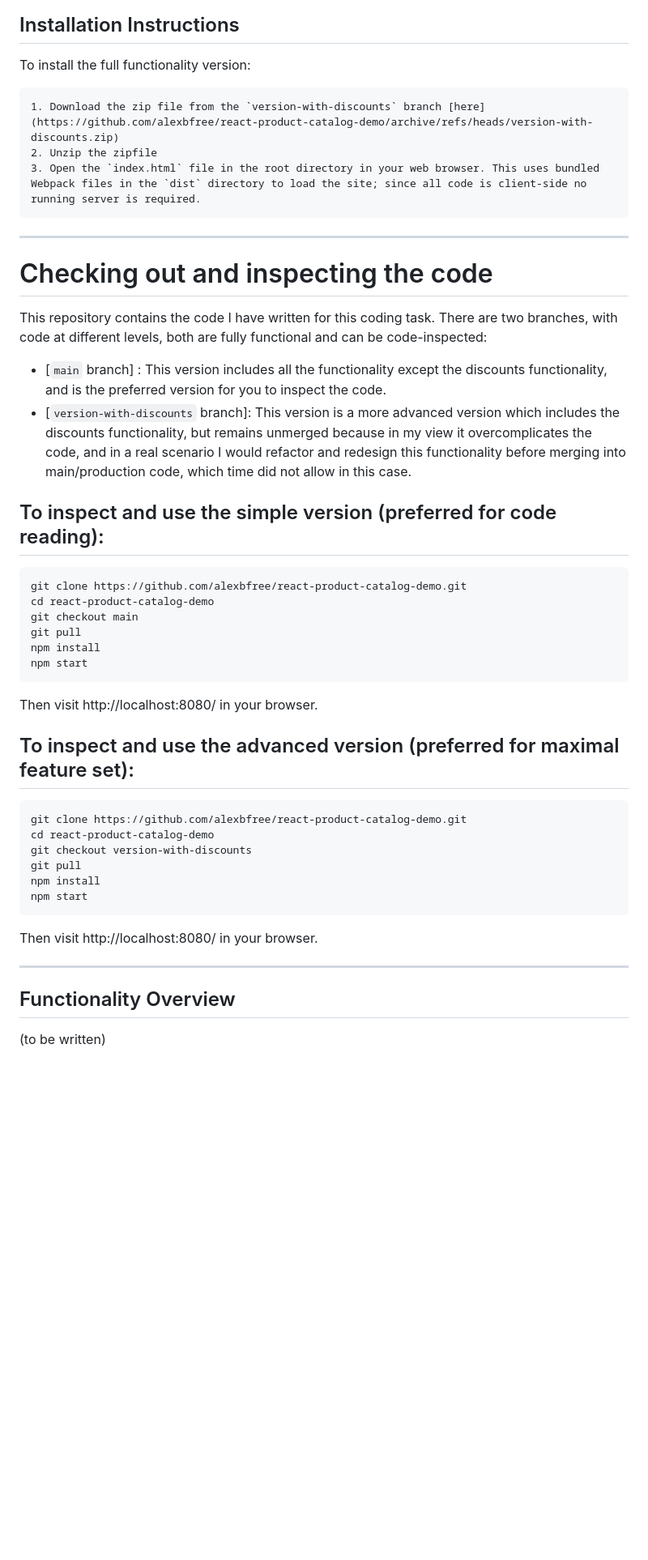
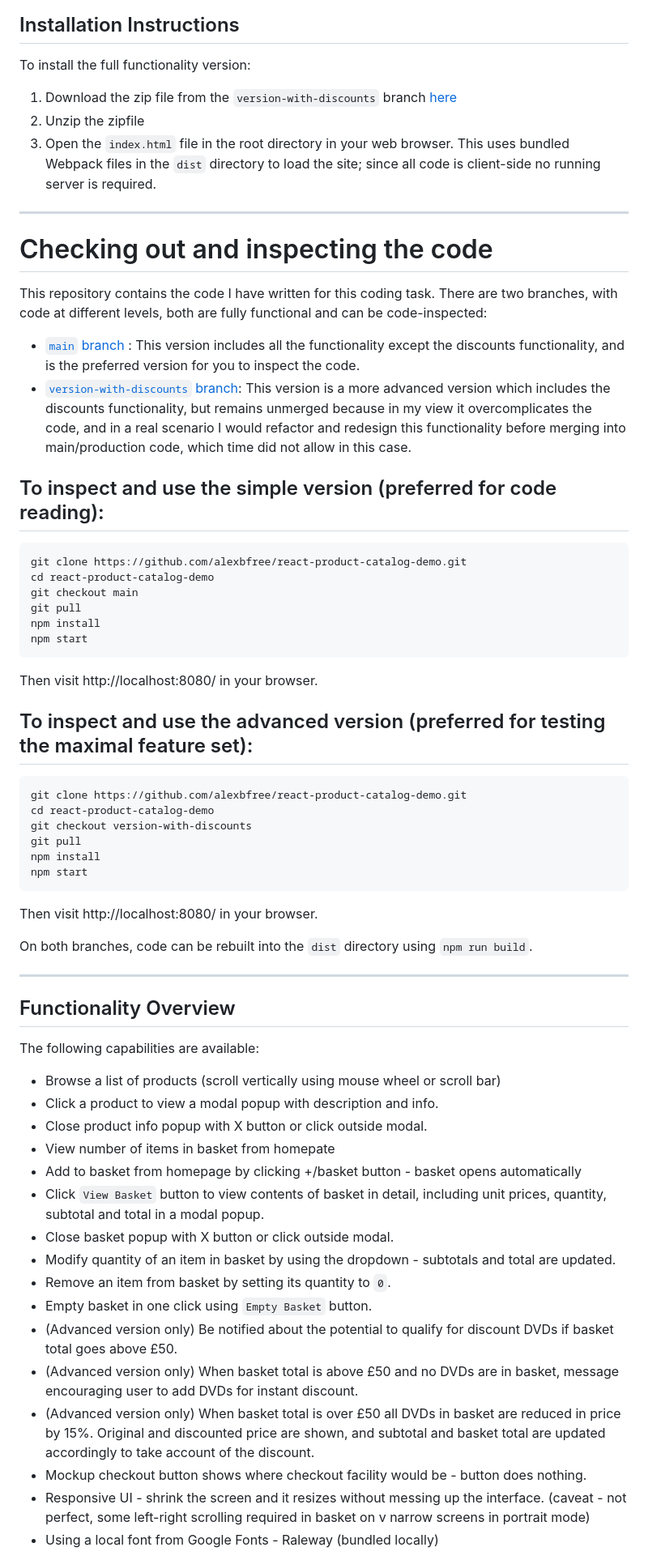
Before and after one commit to alexbfree/react-product-catalog-demo, a Markdown page: README.md, the part around the change printed below. Shown: that part at 81% size. Rendered like a GitHub page; blank space fills up the shorter version.

Commit message:
adding functionality section to README.md

````diff
--- a/README.md
+++ b/README.md
@@ -38,11 +38,9 @@ You can hard code the products into the API or use a json file, whichever you pr
 
 To install the full functionality version:
 
-```
 1. Download the zip file from the `version-with-discounts` branch [here](https://github.com/alexbfree/react-product-catalog-demo/archive/refs/heads/version-with-discounts.zip)
 2. Unzip the zipfile
 3. Open the `index.html` file in the root directory in your web browser. This uses bundled Webpack files in the `dist` directory to load the site; since all code is client-side no running server is required.
-```
 
 ----
 
@@ -50,8 +48,8 @@ To install the full functionality version:
 
 This repository contains the code I have written for this coding task. There are two branches, with code at different levels, both are fully functional and can be code-inspected:
 
-- [`main` branch] : This version includes all the functionality except the discounts functionality, and is the preferred version for you to inspect the code.
-- [`version-with-discounts` branch]: This version is a more advanced version which includes the discounts functionality, but remains unmerged because in my view it overcomplicates the code, and in a real scenario I would refactor and redesign this functionality before merging into main/production code, which time did not allow in this case.
+- [`main` branch](https://github.com/alexbfree/react-product-catalog-demo/tree/main) : This version includes all the functionality except the discounts functionality, and is the preferred version for you to inspect the code.
+- [`version-with-discounts` branch](https://github.com/alexbfree/react-product-catalog-demo/tree/version-with-discounts): This version is a more advanced version which includes the discounts functionality, but remains unmerged because in my view it overcomplicates the code, and in a real scenario I would refactor and redesign this functionality before merging into main/production code, which time did not allow in this case.
 
 ## To inspect and use the simple version (preferred for code reading):
 
@@ -65,7 +63,7 @@ npm start
 ```
 Then visit http://localhost:8080/ in your browser.
 
-## To inspect and use the advanced version (preferred for maximal feature set):
+## To inspect and use the advanced version (preferred for testing the maximal feature set):
 
 ```
 git clone https://github.com/alexbfree/react-product-catalog-demo.git
@@ -77,7 +75,27 @@ npm start
 ```
 Then visit http://localhost:8080/ in your browser.
 
+On both branches, code can be rebuilt into the `dist` directory using `npm run build`.
+
 ----
 ## Functionality Overview
 
-(to be written)
+The following capabilities are available:
+
+- Browse a list of products (scroll vertically using mouse wheel or scroll bar)
+- Click a product to view a modal popup with description and info.
+- Close product info popup with X button or click outside modal.
+- View number of items in basket from homepate
+- Add to basket from homepage by clicking +/basket button - basket opens automatically
+- Click `View Basket` button to view contents of basket in detail, including unit prices, quantity, subtotal and total in a modal popup.
+- Close basket popup with X button or click outside modal.
+- Modify quantity of an item in basket by using the dropdown - subtotals and total are updated.
+- Remove an item from basket by setting its quantity to `0`.
+- Empty basket in one click using `Empty Basket` button.
+- (Advanced version only) Be notified about the potential to qualify for discount DVDs if basket total goes above £50.
+- (Advanced version only) When basket total is above £50 and no DVDs are in basket, message encouraging user to add DVDs for instant discount.
+- (Advanced version only) When basket total is over £50 all DVDs in basket are reduced in price by 15%. Original and discounted price are shown, and subtotal and basket total are updated accordingly to take account of the discount.
+- Mockup checkout button shows where checkout facility would be - button does nothing.
+- Responsive UI - shrink the screen and it resizes without messing up the interface. (caveat - not perfect, some left-right scrolling required in basket on v narrow screens in portrait mode)
+- Using a local font from Google Fonts - Raleway (bundled locally)
+
````
Also changed, not shown: other parts of README.md (+1 -0 lines).
